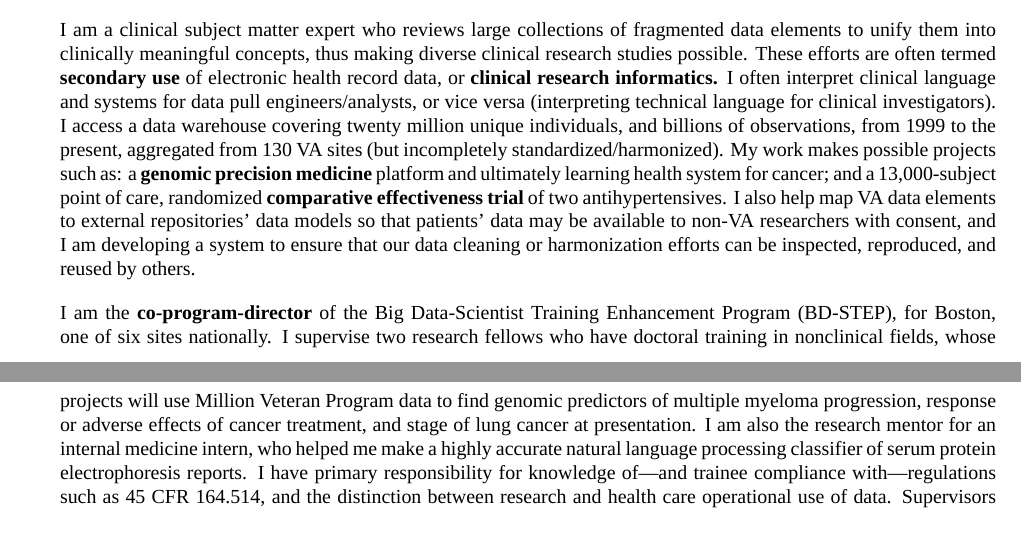
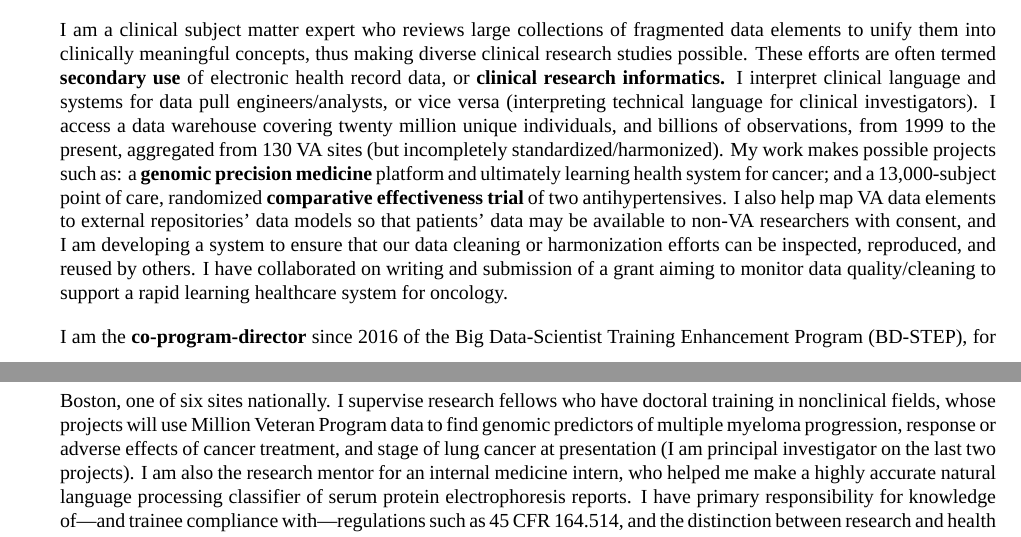
Before and after one commit to zimolzak/cv, a LaTeX CV (zimolzak-cv.tex): two parts of pages 1 and 2 of 5, joined at a grey line, cut so that both start at the same text. Compiled offline with XeLaTeX; a missing font is replaced by an installed copy or a similar font.

Commit message:
Select additions for upcoming interviews.

```diff
--- a/zimolzak-cv.tex
+++ b/zimolzak-cv.tex
@@ -54,7 +54,7 @@ I am a clinical subject matter expert who reviews large collections of
 fragmented data elements to unify them into clinically meaningful
 concepts, thus making diverse clinical research studies possible.
 These efforts are often termed \textbf{secondary use} of electronic
-health record data, or \textbf{clinical research informatics.} I often
+health record data, or \textbf{clinical research informatics.} I
 interpret clinical language and systems for data pull
 engineers/analysts, or vice versa (interpreting technical language for
 clinical investigators). I access a data warehouse covering twenty
@@ -68,15 +68,16 @@ antihypertensives. I also help map VA data elements to external
 repositories' data models so that patients' data may be available to
 non-VA researchers with consent, and I am developing a system to
 ensure that our data cleaning or harmonization efforts can be
-inspected, reproduced, and reused by others.
+inspected, reproduced, and reused by others. I have collaborated on writing and
+submission of a grant aiming to monitor data quality/cleaning to support a rapid learning healthcare system for oncology.
 
-I am the \textbf{co-program-director} of the Big Data-Scientist
+I am the \textbf{co-program-director} since 2016 of the Big Data-Scientist
 Training Enhancement Program (BD-STEP), for Boston, one of six sites
-nationally. I supervise two research fellows who have doctoral
+nationally. I supervise research fellows who have doctoral
 training in nonclinical fields, whose projects will use Million
 Veteran Program data to find genomic predictors of multiple myeloma
 progression, response or adverse effects of cancer treatment, and
-stage of lung cancer at presentation. I am also the research mentor
+stage of lung cancer at presentation (I am principal investigator on the last two projects). I am also the research mentor
 for an internal medicine intern, who helped me make a highly accurate
 natural language processing classifier of serum protein
 electrophoresis reports. I have primary responsibility for knowledge
```
Also changed, not shown: zimolzak-cv.tex (1 more changed lines).
